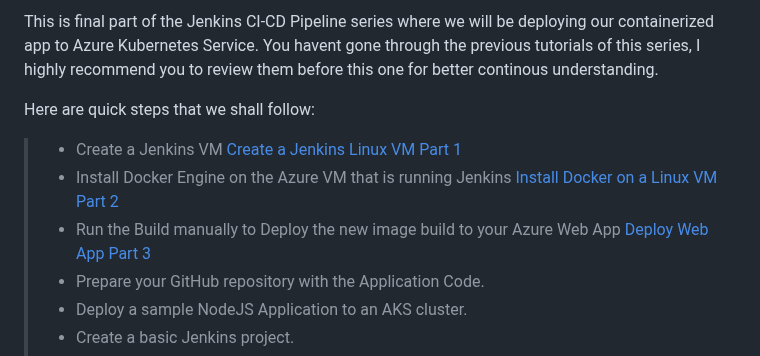
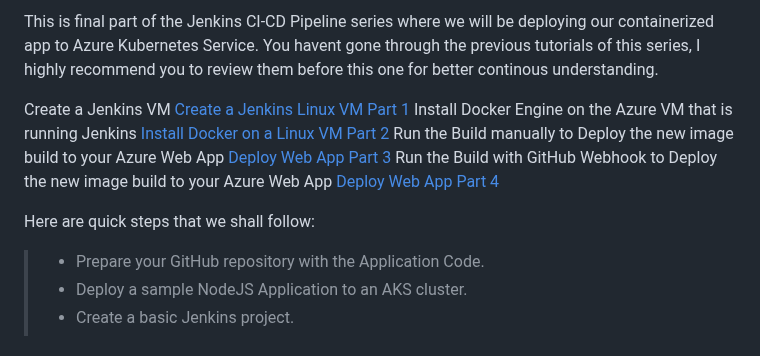
Before and after one commit to mfkhan267/jenkins_on_azure2024, a Markdown page: deploy_aks_CICD.md, the part around one of its changes. GitHub-like rendering.

```diff
--- a/deploy_aks_CICD.md
+++ b/deploy_aks_CICD.md
@@ -5,11 +5,13 @@
 
 This is final part of the Jenkins CI-CD Pipeline series where we will be deploying our containerized app to Azure Kubernetes Service. You havent gone through the previous tutorials of this series, I highly recommend you to review them before this one for better continous understanding.
 
+Create a Jenkins VM [Create a Jenkins Linux VM Part 1](./README.md)
+Install Docker Engine on the Azure VM that is running Jenkins [Install Docker on a Linux VM Part 2](./install_docker_on_linux.md)
+Run the Build manually to Deploy the new image build to your Azure Web App [Deploy Web App Part 3](./deploy_webapp.md)
+Run the Build with GitHub Webhook to Deploy the new image build to your Azure Web App [Deploy Web App Part 4](./deploy_webapp_CICD.md)
+
 Here are quick steps that we shall follow:
 
-> * Create a Jenkins VM [Create a Jenkins Linux VM Part 1](./README.md)
-> * Install Docker Engine on the Azure VM that is running Jenkins [Install Docker on a Linux VM Part 2](./install_docker_on_linux.md)
-> * Run the Build manually to Deploy the new image build to your Azure Web App [Deploy Web App Part 3](./deploy_webapp.md)
 > * Prepare your GitHub repository with the Application Code.
 > * Deploy a sample NodeJS Application to an AKS cluster.
 > * Create a basic Jenkins project.
```
Also changed, not shown: other parts of deploy_aks_CICD.md (+1 -1 lines).
